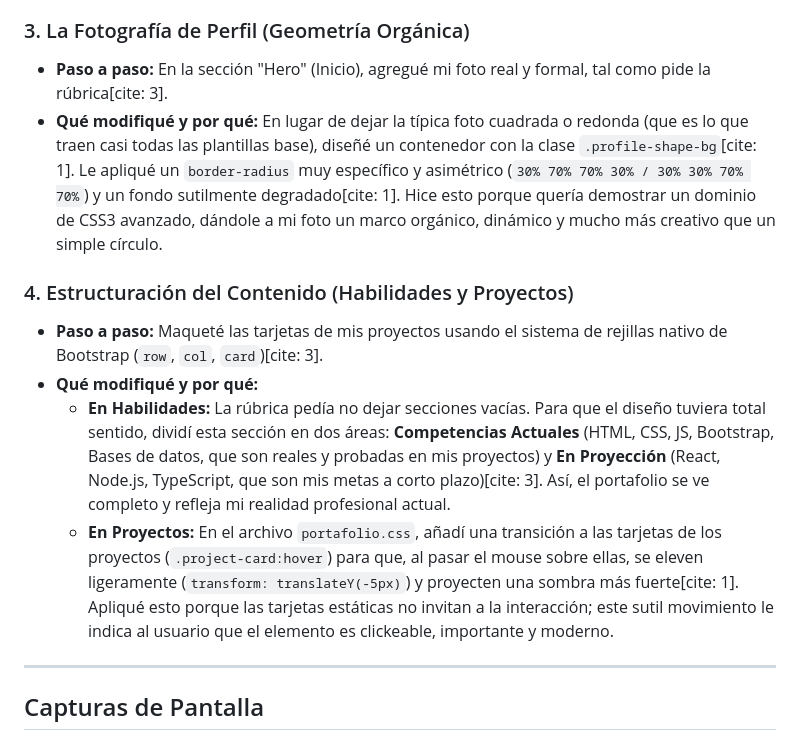
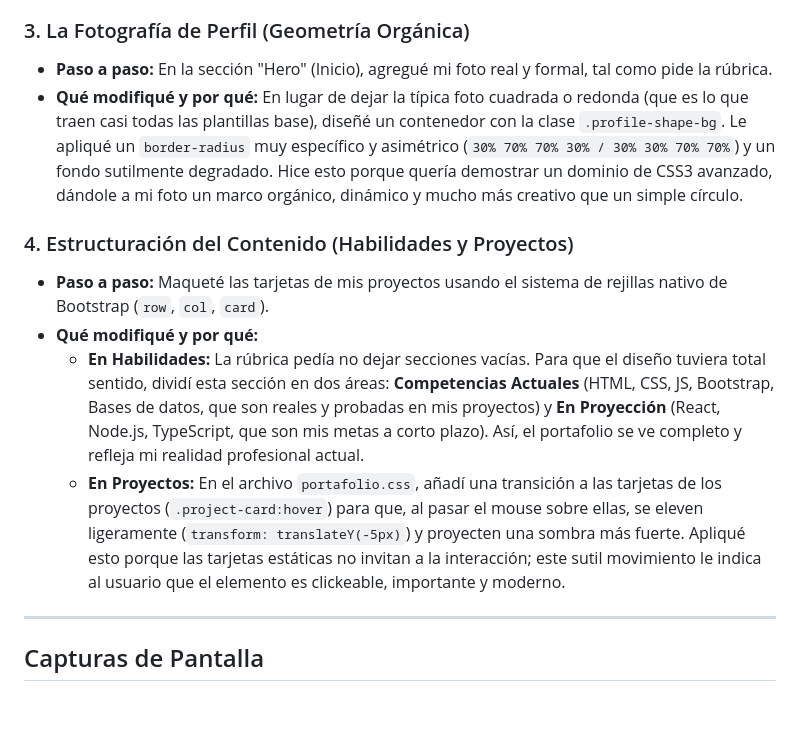
Before and after one commit to EduardoManuelMartinezLopez/Actividad-4.-Portafolio-Web-con-Bootstrap-o-Tailwind, a Markdown page: README.md, the part around one of its changes. GitHub-like rendering; blank space fills up the shorter version.

```diff
--- a/README.md
+++ b/README.md
@@ -43,13 +43,13 @@ Aquí detallo el paso a paso, qué modifiqué respecto a una plantilla tradicion
 
 ### 3. La Fotografía de Perfil (Geometría Orgánica)
-* **Paso a paso:** En la sección "Hero" (Inicio), agregué mi foto real y formal, tal como pide la rúbrica[cite: 3].
-* **Qué modifiqué y por qué:** En lugar de dejar la típica foto cuadrada o redonda (que es lo que traen casi todas las plantillas base), diseñé un contenedor con la clase `.profile-shape-bg`[cite: 1]. Le apliqué un `border-radius` muy específico y asimétrico (`30% 70% 70% 30% / 30% 30% 70% 70%`) y un fondo sutilmente degradado[cite: 1]. Hice esto porque quería demostrar un dominio de CSS3 avanzado, dándole a mi foto un marco orgánico, dinámico y mucho más creativo que un simple círculo.
+* **Paso a paso:** En la sección "Hero" (Inicio), agregué mi foto real y formal, tal como pide la rúbrica.
+* **Qué modifiqué y por qué:** En lugar de dejar la típica foto cuadrada o redonda (que es lo que traen casi todas las plantillas base), diseñé un contenedor con la clase `.profile-shape-bg`. Le apliqué un `border-radius` muy específico y asimétrico (`30% 70% 70% 30% / 30% 30% 70% 70%`) y un fondo sutilmente degradado. Hice esto porque quería demostrar un dominio de CSS3 avanzado, dándole a mi foto un marco orgánico, dinámico y mucho más creativo que un simple círculo.
 
 ### 4. Estructuración del Contenido (Habilidades y Proyectos)
-* **Paso a paso:** Maqueté las tarjetas de mis proyectos usando el sistema de rejillas nativo de Bootstrap (`row`, `col`, `card`)[cite: 3].
+* **Paso a paso:** Maqueté las tarjetas de mis proyectos usando el sistema de rejillas nativo de Bootstrap (`row`, `col`, `card`).
 * **Qué modifiqué y por qué:**
-    * **En Habilidades:** La rúbrica pedía no dejar secciones vacías. Para que el diseño tuviera total sentido, dividí esta sección en dos áreas: **Competencias Actuales** (HTML, CSS, JS, Bootstrap, Bases de datos, que son reales y probadas en mis proyectos) y **En Proyección** (React, Node.js, TypeScript, que son mis metas a corto plazo)[cite: 3]. Así, el portafolio se ve completo y refleja mi realidad profesional actual.
-    * **En Proyectos:** En el archivo `portafolio.css`, añadí una transición a las tarjetas de los proyectos (`.project-card:hover`) para que, al pasar el mouse sobre ellas, se eleven ligeramente (`transform: translateY(-5px)`) y proyecten una sombra más fuerte[cite: 1]. Apliqué esto porque las tarjetas estáticas no invitan a la interacción; este sutil movimiento le indica al usuario que el elemento es clickeable, importante y moderno.
+    * **En Habilidades:** La rúbrica pedía no dejar secciones vacías. Para que el diseño tuviera total sentido, dividí esta sección en dos áreas: **Competencias Actuales** (HTML, CSS, JS, Bootstrap, Bases de datos, que son reales y probadas en mis proyectos) y **En Proyección** (React, Node.js, TypeScript, que son mis metas a corto plazo). Así, el portafolio se ve completo y refleja mi realidad profesional actual.
+    * **En Proyectos:** En el archivo `portafolio.css`, añadí una transición a las tarjetas de los proyectos (`.project-card:hover`) para que, al pasar el mouse sobre ellas, se eleven ligeramente (`transform: translateY(-5px)`) y proyecten una sombra más fuerte. Apliqué esto porque las tarjetas estáticas no invitan a la interacción; este sutil movimiento le indica al usuario que el elemento es clickeable, importante y moderno.
 
 ---
 
```
Also changed, not shown: other parts of README.md (+14 -14 lines).
